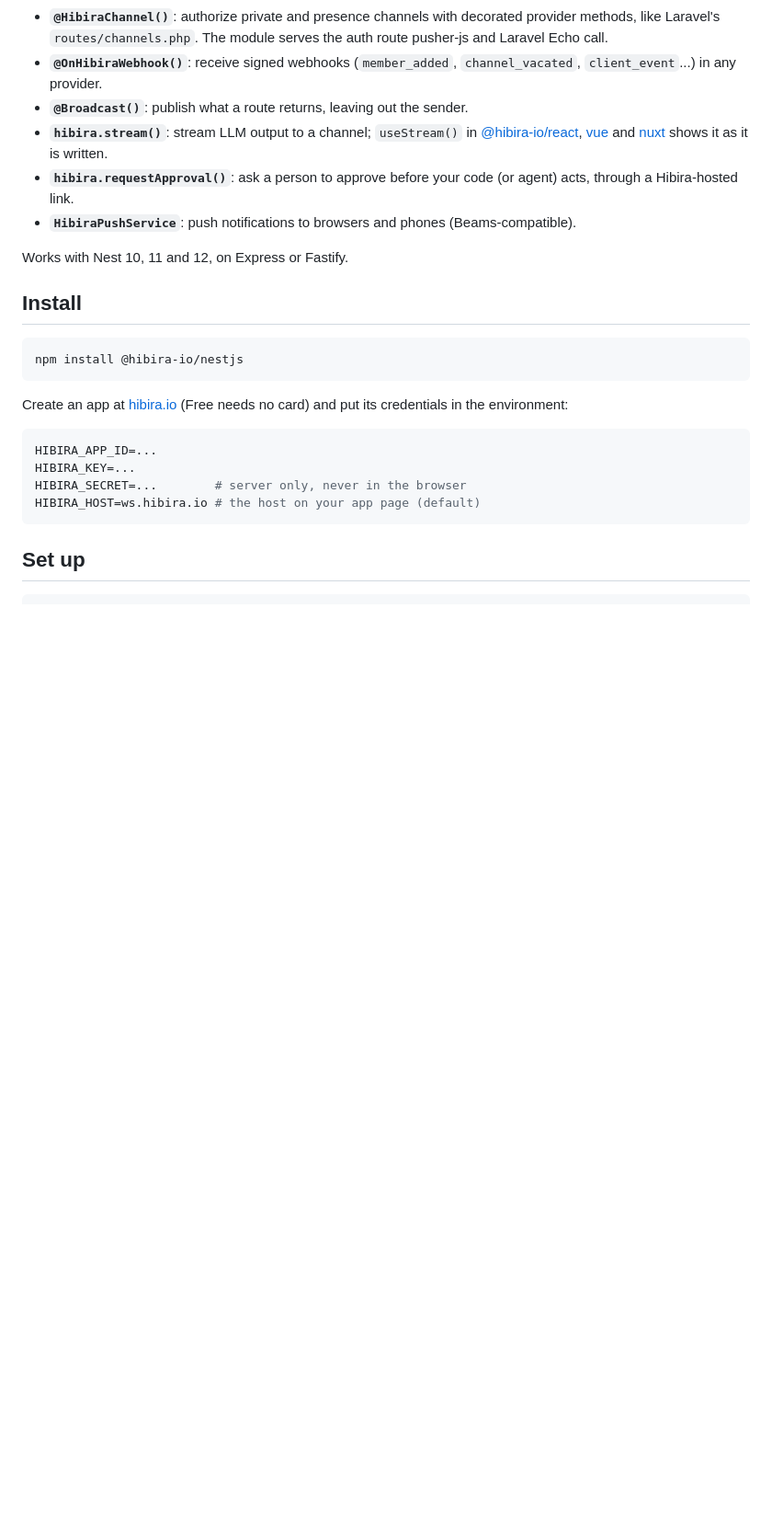
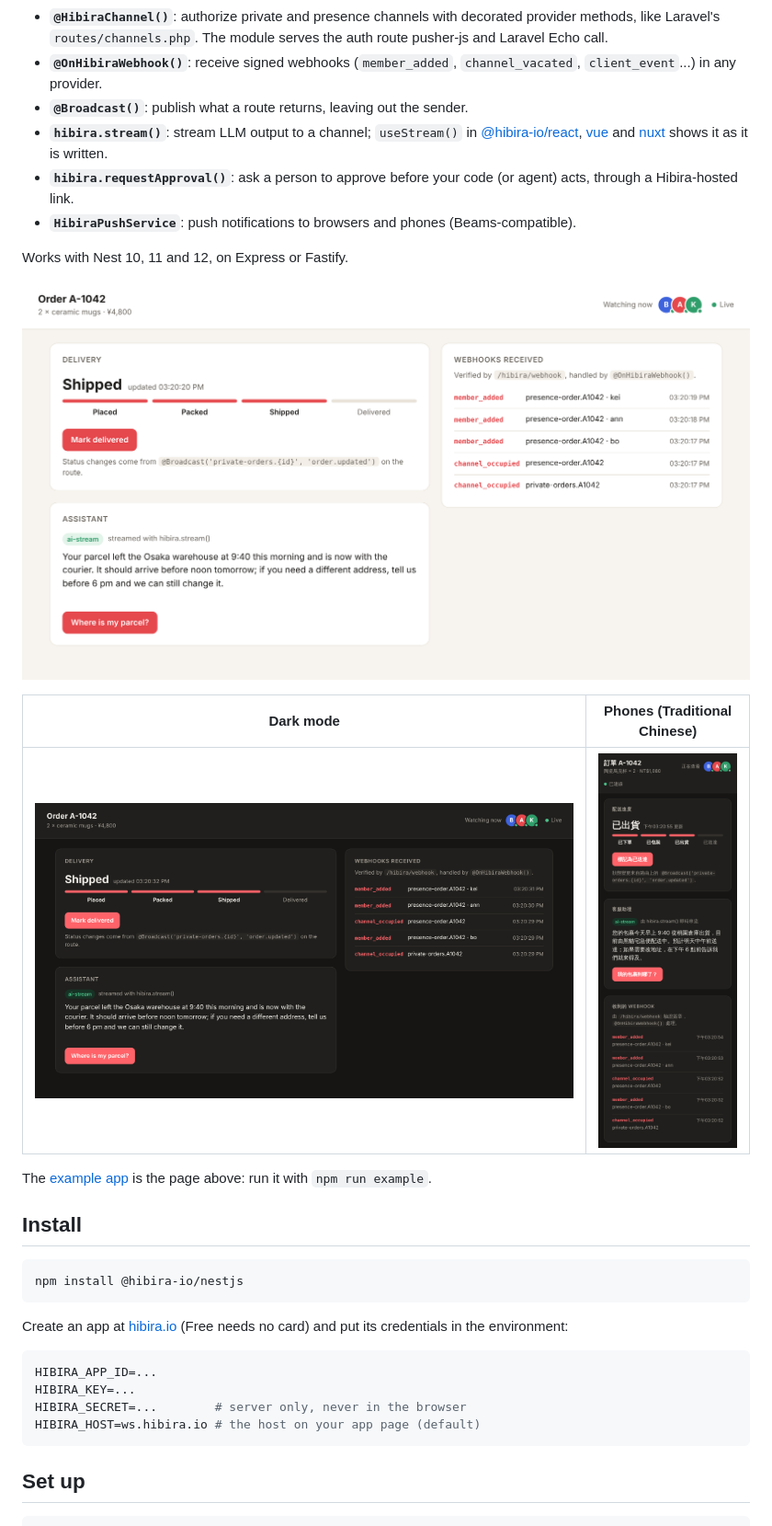
Before and after one commit to hibira-io/nestjs, a Markdown page: README.md, the part around one of its changes. Shown at 92% size. Drawn GitHub-style; pictures changed too: .github/example-en-desktop-dark.png (added), .github/example-en-desktop-light.png (added), .github/example-zh-TW-mobile-dark.png (added); blank space fills up the shorter version.

```diff
--- a/README.md
+++ b/README.md
@@ -23,6 +27,14 @@ side, written the Nest way:
   (Beams-compatible).
 
 Works with Nest 10, 11 and 12, on Express or Fastify.
+
+![The example app: order status from @Broadcast, people watching on a presence channel, a streamed answer and the webhook log](.github/example-en-desktop-light.png)
+
+| Dark mode | Phones (Traditional Chinese) |
+| --- | --- |
+| ![The example app in dark mode](.github/example-en-desktop-dark.png) | ![The example app on a phone, in Traditional Chinese](.github/example-zh-TW-mobile-dark.png) |
+
+The [example app](example/) is the page above: run it with `npm run example`.
 
 ## Install
 
```
Also changed, not shown: other parts of README.md (+6 -1 lines), CHANGELOG.md (+4 -0 lines), example/README.md (added, +42 -0 lines), .github/cover.jpg (added), 6 other files.
